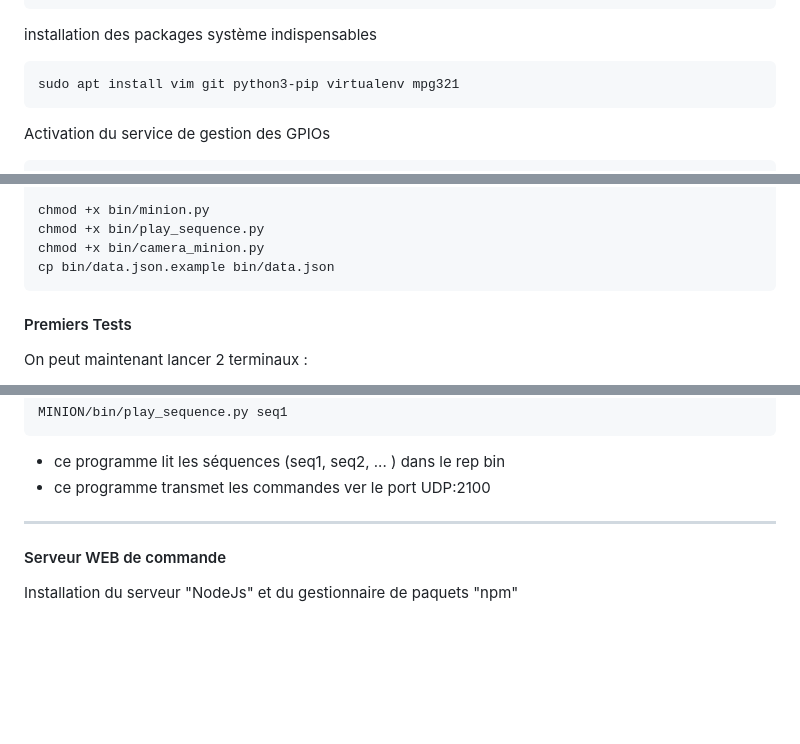
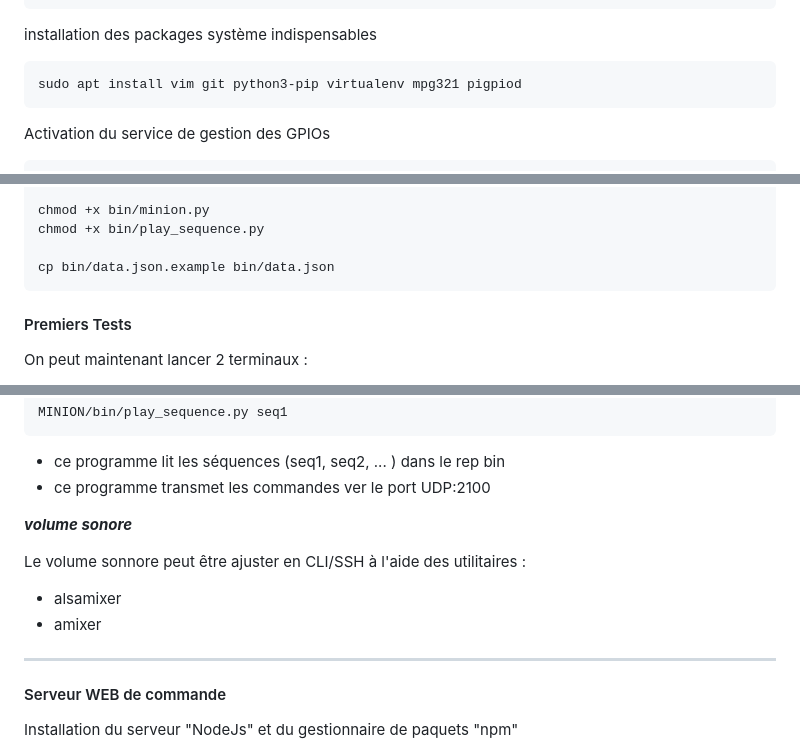
Before and after one commit to FredJ21/Robot_Minion_Dev, a Markdown page: README.md, 3 parts joined by grey strips. Rendered like a GitHub page; blank space fills up the shorter version.

```diff
--- a/README.md
+++ b/README.md
@@ -65,7 +68,7 @@ mise à jour système
 
 installation des packages système indispensables
 
-    sudo apt install vim git python3-pip virtualenv mpg321
+    sudo apt install vim git python3-pip virtualenv mpg321 pigpiod
 
 Activation du service de gestion des GPIOs
 
@@ -98,7 +101,7 @@ Création de l'environnement virtuel Python et installation des packages
 
     chmod +x bin/minion.py
     chmod +x bin/play_sequence.py
-    chmod +x bin/camera_minion.py
+
     cp bin/data.json.example bin/data.json
 
 
@@ -127,6 +130,13 @@ On peut maintenant lancer 2 terminaux  :
 - ce programme lit les séquences (seq1, seq2, ... ) dans le rep bin
 - ce programme transmet les commandes ver le port UDP:2100
 
+***volume sonore***
+
+Le volume sonnore peut être ajuster en CLI/SSH à l'aide des utilitaires :
+
+- alsamixer
+- amixer
+
 
 ---
 
```
Also changed, not shown: other parts of README.md (+6 -46 lines), img/Pi_OS_Lite.JPG (deleted), img/Pi_OS_Lite_bookworm.JPG (added), img/Pi_OS_Lite_bullseye.JPG (added).
